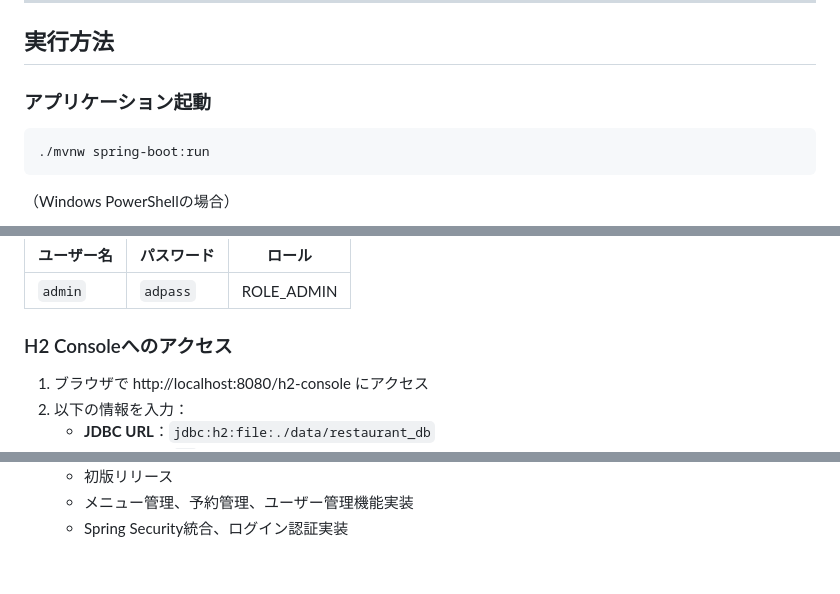
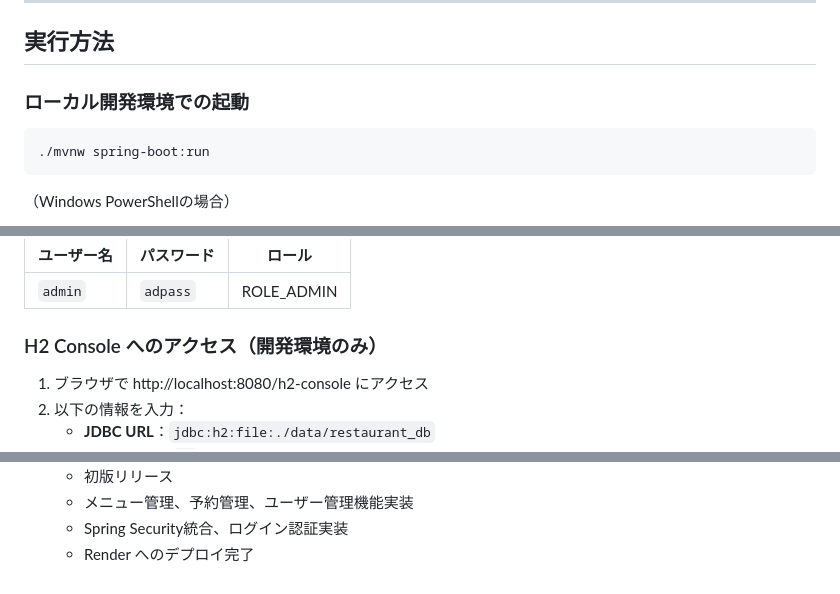
Before and after one commit to CHINAMI06/RestaurantSystem, a Markdown page: README.md, 3 parts joined by grey strips. Rendered like a GitHub page.

````diff
--- a/README.md
+++ b/README.md
@@ -45,7 +56,7 @@ cd RestaurantSystem
 
 ## 実行方法
 
-### アプリケーション起動
+### ローカル開発環境での起動
 
 ```bash
 ./mvnw spring-boot:run
@@ -72,7 +83,7 @@ cd RestaurantSystem
 |-----------|-----------|--------|
 | `admin`   | `adpass`  | ROLE_ADMIN |
 
-### H2 Consoleへのアクセス
+### H2 Console へのアクセス（開発環境のみ）
 
 1. ブラウザで http://localhost:8080/h2-console にアクセス
 2. 以下の情報を入力：
@@ -242,3 +289,4 @@ SELECT * FROM users;
   - 初版リリース
   - メニュー管理、予約管理、ユーザー管理機能実装
   - Spring Security統合、ログイン認証実装
+  - Render へのデプロイ完了
````
Also changed, not shown: other parts of README.md (+67 -20 lines).
